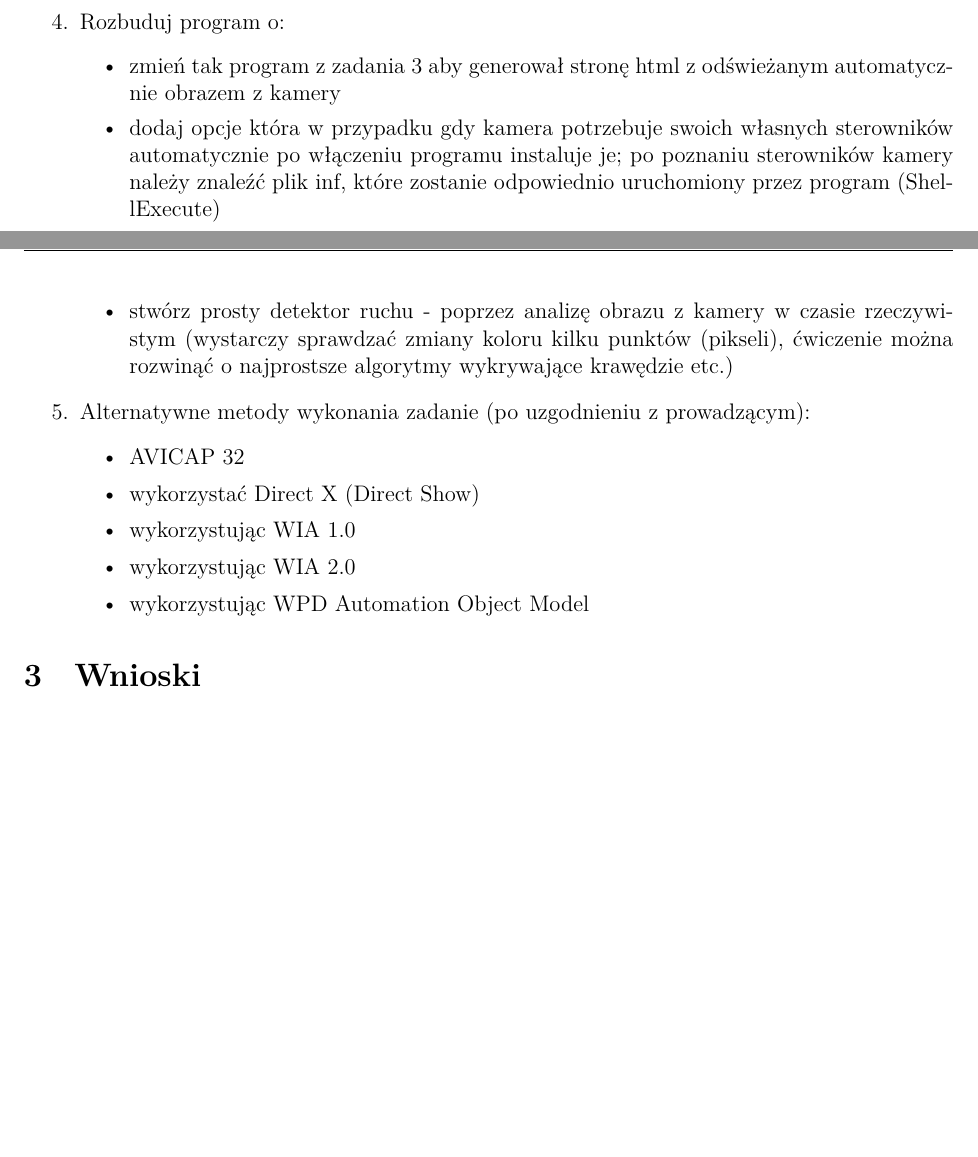
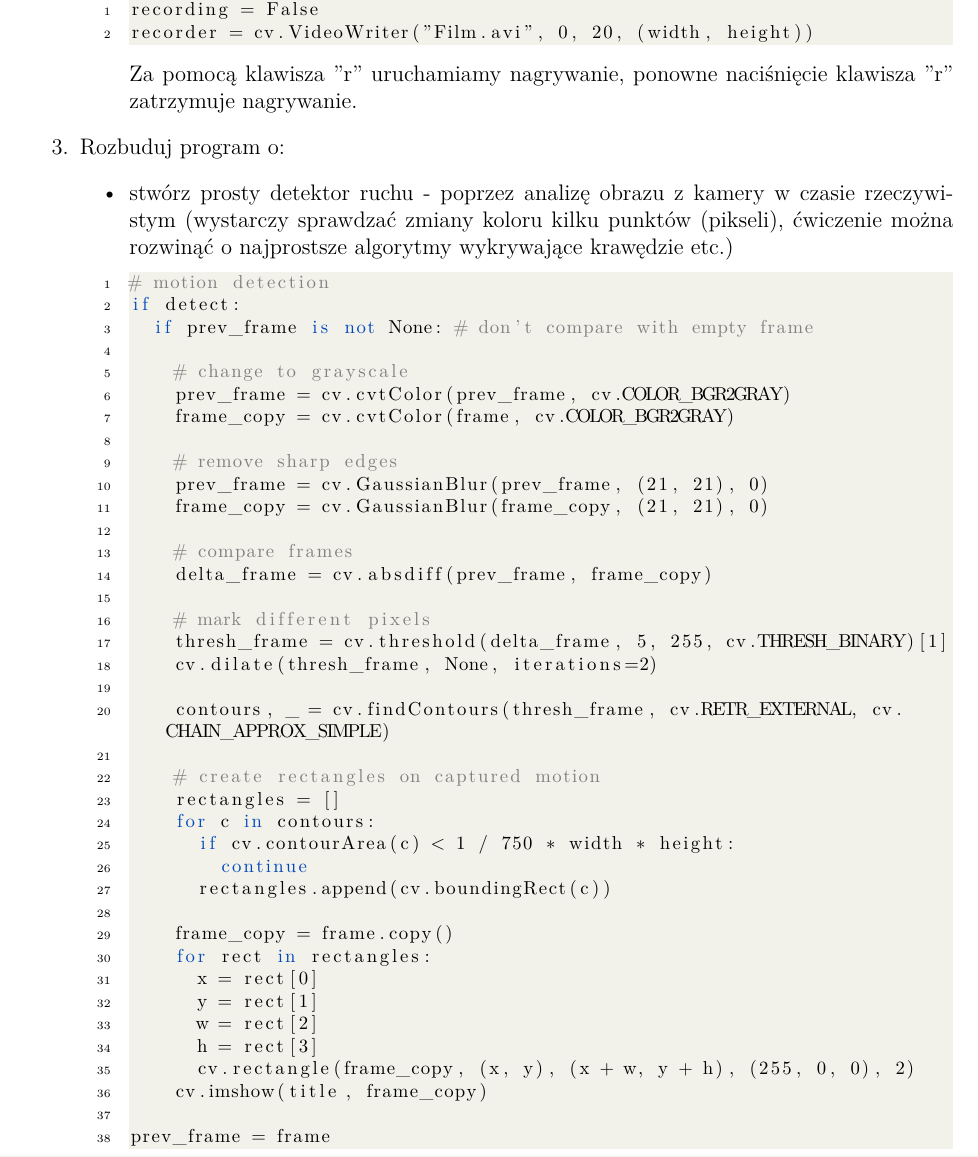
Before and after one commit to Byczax/UP-Lab, a LaTeX document (lab07/baraniecki_byczko_lab12.tex): two parts of pages 2 and 3 of 3 before the commit and part of page 3 of 4 after it, the two joined at a grey line, cut at the place of the change, the shorter picture padded with empty space. Compiled offline with XeLaTeX.

Commit message:
Report complete
Signed-off-by: Maciej Byczko <byczqq136@gmail.com>

```diff
--- a/lab07/baraniecki_byczko_lab12.tex
+++ b/lab07/baraniecki_byczko_lab12.tex
@@ -102,7 +114,52 @@ keepspaces=true,
 		      \item Zapisz obraz z kamery w postaci filmu AVI
+		            \begin{lstlisting}
+recording = False
+recorder = cv.VideoWriter("Film.avi", 0, 20, (width, height))
+\end{lstlisting}
+		            Za pomocą klawisza "r" uruchamiamy nagrywanie, ponowne naciśnięcie klawisza "r" zatrzymuje nagrywanie.
 	      \end{itemize}
 	\item Rozbuduj program o:
 	      \begin{itemize}
-		      \item zmień tak program z zadania 3 aby generował stronę html z odświeżanym automatycznie obrazem z kamery
-		      \item dodaj opcje która w przypadku gdy kamera potrzebuje swoich własnych sterowników automatycznie po włączeniu programu instaluje je; po poznaniu sterowników kamery należy znaleźć plik inf, które zostanie odpowiednio uruchomiony przez program (ShellExecute)
+		    %   \item zmień tak program z zadania 3 aby generował stronę html z odświeżanym automatycznie obrazem z kamery
+		    %   \item dodaj opcje która w przypadku gdy kamera potrzebuje swoich własnych sterowników automatycznie po włączeniu programu instaluje je; po poznaniu sterowników kamery należy znaleźć plik inf, które zostanie odpowiednio uruchomiony przez program (ShellExecute)
 		      \item stwórz prosty detektor ruchu - poprzez analizę obrazu z kamery w czasie rzeczywistym (wystarczy sprawdzać zmiany koloru kilku punktów (pikseli), ćwiczenie można rozwinąć o najprostsze algorytmy wykrywające krawędzie etc.)
+\begin{lstlisting}
+# motion detection
+if detect:
+	if prev_frame is not None: # don't compare with empty frame
+
+		# change to grayscale
+		prev_frame = cv.cvtColor(prev_frame, cv.COLOR_BGR2GRAY)
+		frame_copy = cv.cvtColor(frame, cv.COLOR_BGR2GRAY)
+
+		# remove sharp edges
+		prev_frame = cv.GaussianBlur(prev_frame, (21, 21), 0)
+		frame_copy = cv.GaussianBlur(frame_copy, (21, 21), 0)
+
+		# compare frames
+		delta_frame = cv.absdiff(prev_frame, frame_copy)
+
+		# mark different pixels
+		thresh_frame = cv.threshold(delta_frame, 5, 255, cv.THRESH_BINARY)[1]
+		cv.dilate(thresh_frame, None, iterations=2)
+
+		contours, _ = cv.findContours(thresh_frame, cv.RETR_EXTERNAL, cv.CHAIN_APPROX_SIMPLE)
+
+		# create rectangles on captured motion
+		rectangles = []
+		for c in contours:
+			if cv.contourArea(c) < 1 / 750 * width * height:
+				continue
+			rectangles.append(cv.boundingRect(c))
+
+		frame_copy = frame.copy()
+		for rect in rectangles:
+			x = rect[0]
+			y = rect[1]
+			w = rect[2]
+			h = rect[3]
+			cv.rectangle(frame_copy, (x, y), (x + w, y + h), (255, 0, 0), 2)
+		cv.imshow(title, frame_copy)
+
+prev_frame = frame
+\end{lstlisting}
@@ -109,9 +175 @@ keepspaces=true,
 	      \end{itemize}
-	\item Alternatywne metody wykonania zadanie (po uzgodnieniu z prowadzącym):
-	      \begin{itemize}
-		      \item AVICAP 32
-		      \item wykorzystać Direct X (Direct Show)
-		      \item wykorzystując WIA 1.0
-		      \item wykorzystując WIA 2.0
-		      \item wykorzystując WPD Automation Object Model
-	      \end{itemize}
```
Also changed, not shown: lab07/baraniecki_byczko_lab12.pdf, lab07/motion_detection.png (added), lab07/baraniecki_byczko_lab12.tex (37 more changed lines). Lines whose indentation alone changed are shown as unchanged.
